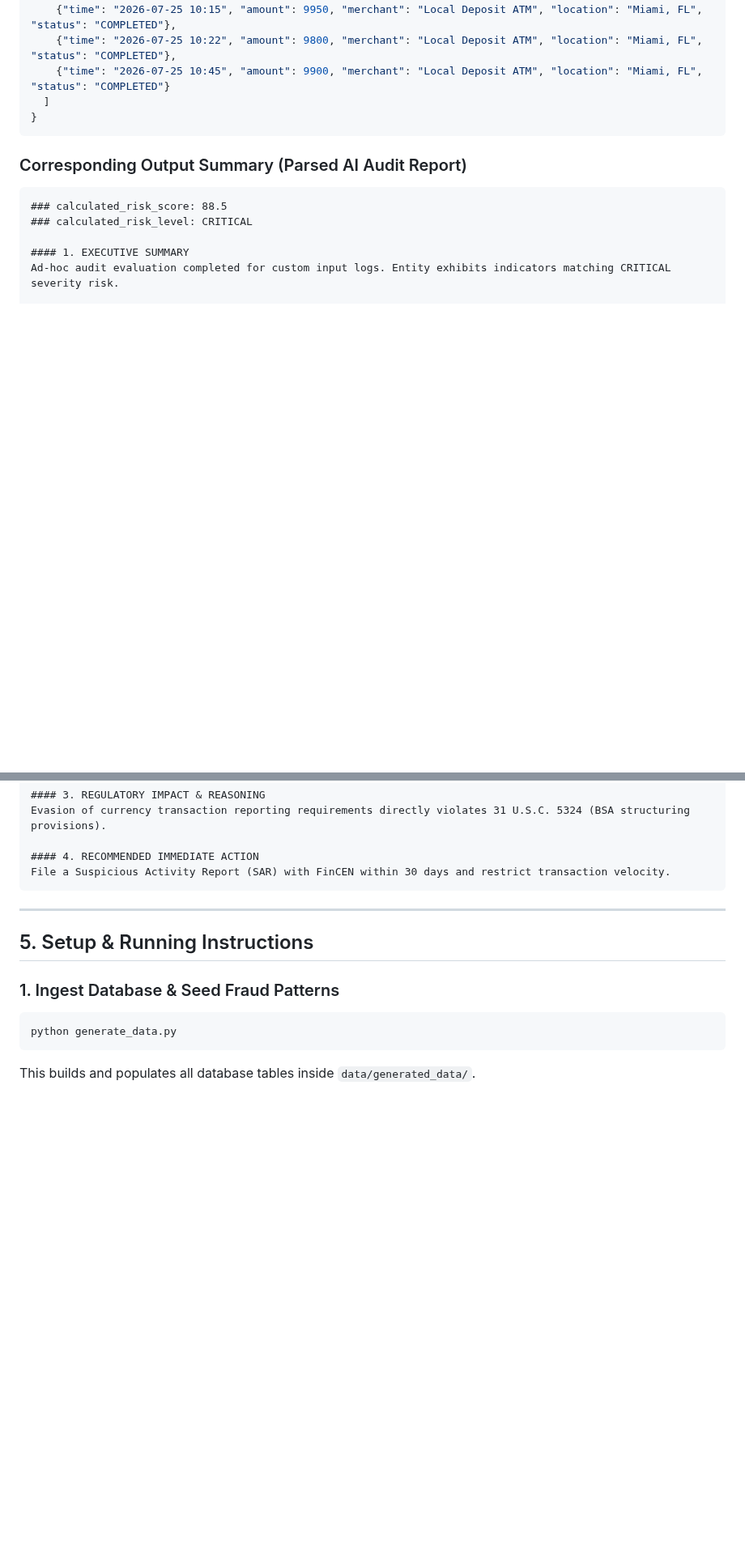
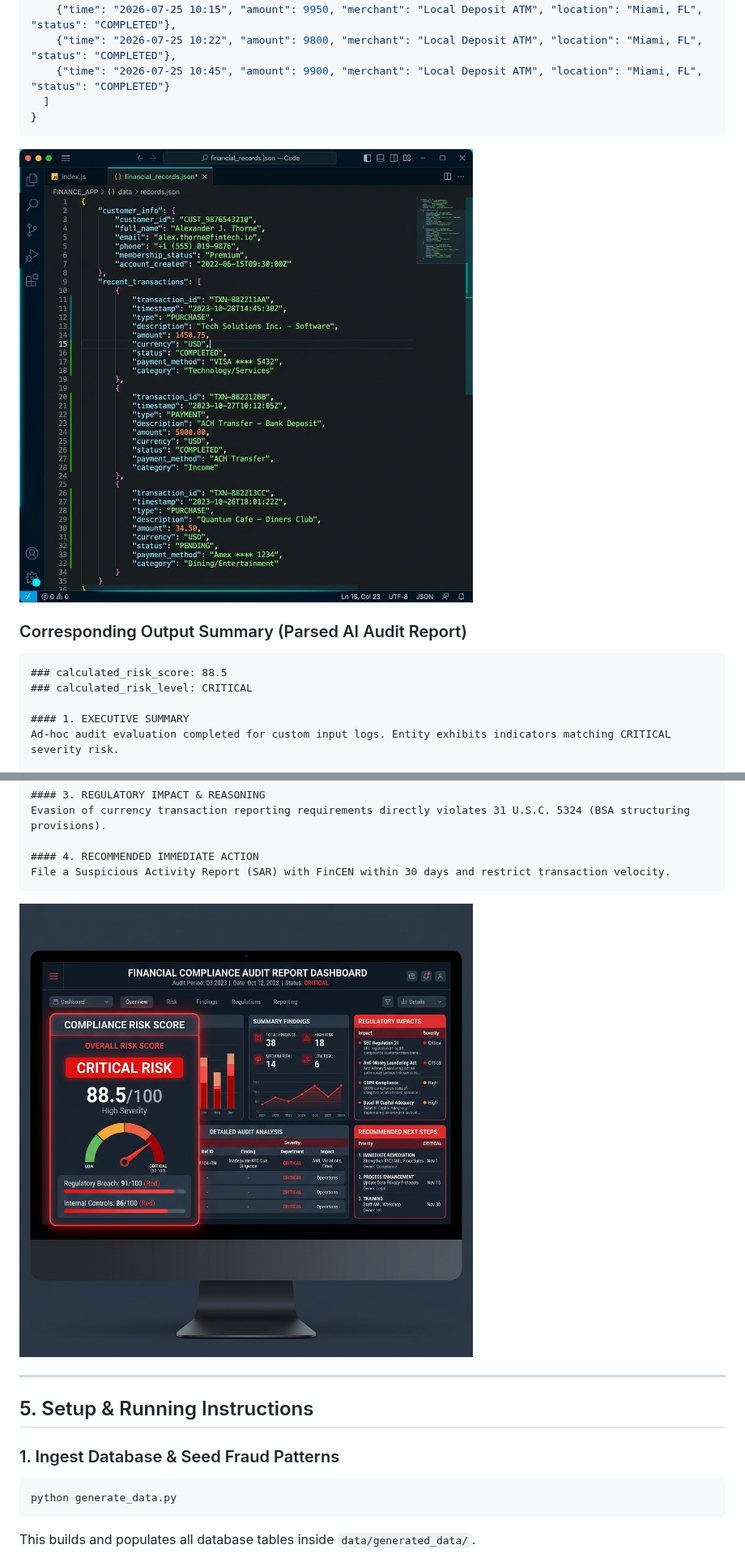
Before and after one commit to JukalAdhitya/Financial_Risk_Signal_Aggregator, a Markdown page: README.md, 2 parts joined by grey strips. Shown at 81% size. Rendered like a GitHub page; pictures changed too: assets/compliance_report_mockup.png (added), assets/ingestion_input_mockup.png (added); blank space fills up the shorter version.

Commit message:
add ingestion input and output mockups to README

````diff
--- a/README.md
+++ b/README.md
@@ -76,6 +76,8 @@ graph TD
 }
 ```
 
+![Ingestion Input JSON Mockup](assets/ingestion_input_mockup.png)
+
 ### Corresponding Output Summary (Parsed AI Audit Report)
 ```markdown
 ### calculated_risk_score: 88.5
@@ -94,6 +96,8 @@ Evasion of currency transaction reporting requirements directly violates 31 U.S.
 #### 4. RECOMMENDED IMMEDIATE ACTION
 File a Suspicious Activity Report (SAR) with FinCEN within 30 days and restrict transaction velocity.
 ```
+
+![Compliance Audit Output Mockup](assets/compliance_report_mockup.png)
 
 ---
 
````
Also changed, not shown: 2 other files.
